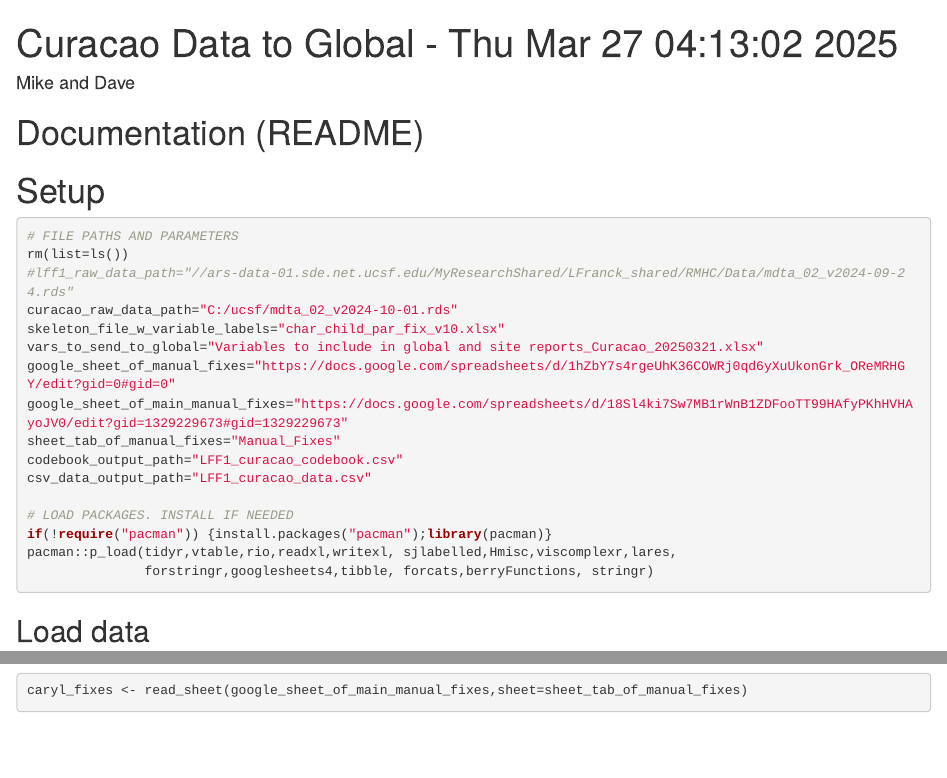
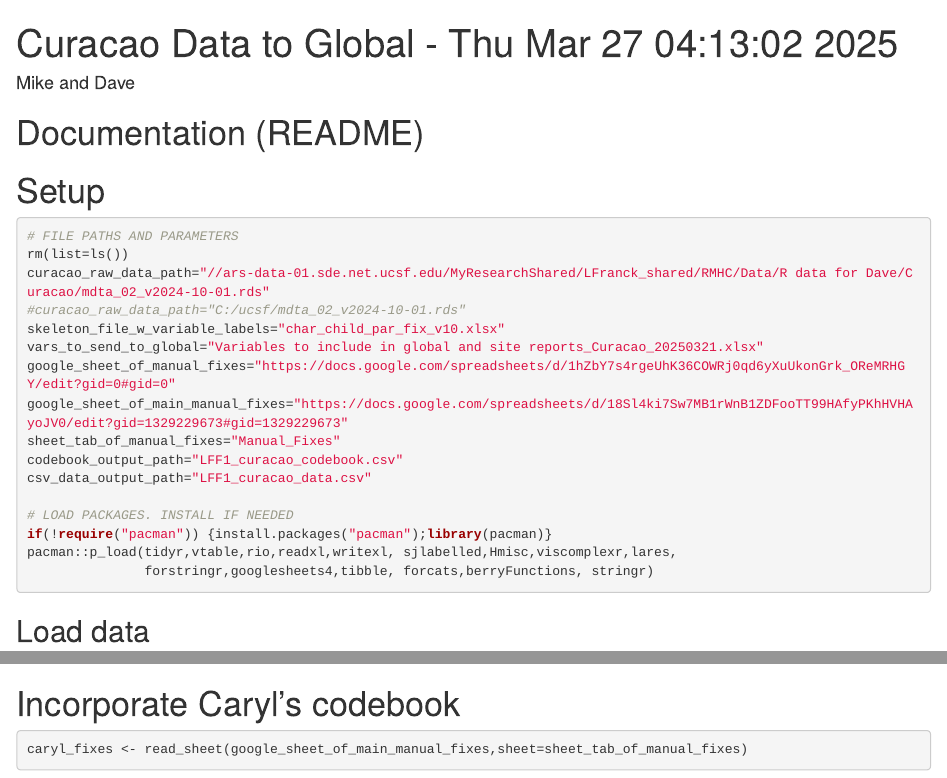
Before and after one commit to davegraham-squire/RMHC_Curacao_data_to_global, an R Markdown document (curacao_data_to_global.Rmd): the page in a window 1100 px wide, from its top, and a second part further down, joined at a grey line. Rendered offline with R 4.5, knitr and Pandoc, with nearby package versions; drawn as R Markdown's standard HTML page in place of the format the file asks for; some code elsewhere in the file could not run offline; common packages that the code uses without loading them are loaded.

Commit message:
Update curacao_data_to_global.Rmd

````diff
--- a/curacao_data_to_global.Rmd
+++ b/curacao_data_to_global.Rmd
@@ -32,8 +32,8 @@ output:
 ```{r Setup, warning=FALSE}
 # FILE PATHS AND PARAMETERS
 rm(list=ls())
-#lff1_raw_data_path="//ars-data-01.sde.net.ucsf.edu/MyResearchShared/LFranck_shared/RMHC/Data/mdta_02_v2024-09-24.rds"
-curacao_raw_data_path="C:/ucsf/mdta_02_v2024-10-01.rds"
+curacao_raw_data_path="//ars-data-01.sde.net.ucsf.edu/MyResearchShared/LFranck_shared/RMHC/Data/R data for Dave/Curacao/mdta_02_v2024-10-01.rds"
+#curacao_raw_data_path="C:/ucsf/mdta_02_v2024-10-01.rds"
 skeleton_file_w_variable_labels="char_child_par_fix_v10.xlsx"
 vars_to_send_to_global="Variables to include in global and site reports_Curacao_20250321.xlsx"
 google_sheet_of_manual_fixes="https://docs.google.com/spreadsheets/d/1hZbY7s4rgeUhK36COWRj0qd6yXuUkonGrk_OReMRHGY/edit?gid=0#gid=0"
@@ -334,7 +334,7 @@ codebook$`Data Type`[codebook$`Data Type`=="numeric"]="Continuous Numeric"
 codebook$`Data Type`[codebook$`Data Type`=="integer"]="Integer Numeric"
 ```
 
-
+# Incorporate Caryl's codebook
 ```{r compare_to_caryls_fixes}
 caryl_fixes <- read_sheet(google_sheet_of_main_manual_fixes,sheet=sheet_tab_of_manual_fixes)
 
````
Also changed, not shown: curacao_data_to_global.Rmd (4 more changed lines).
